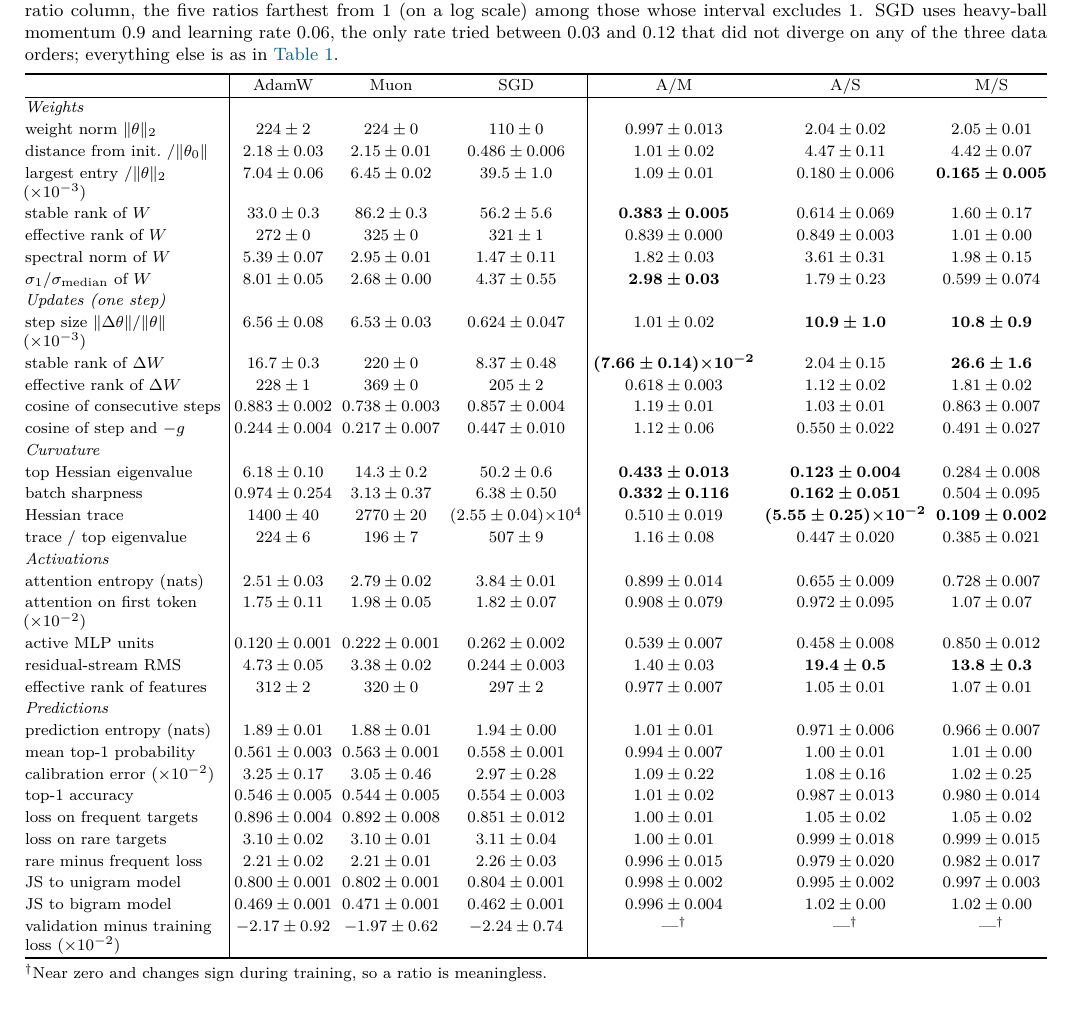
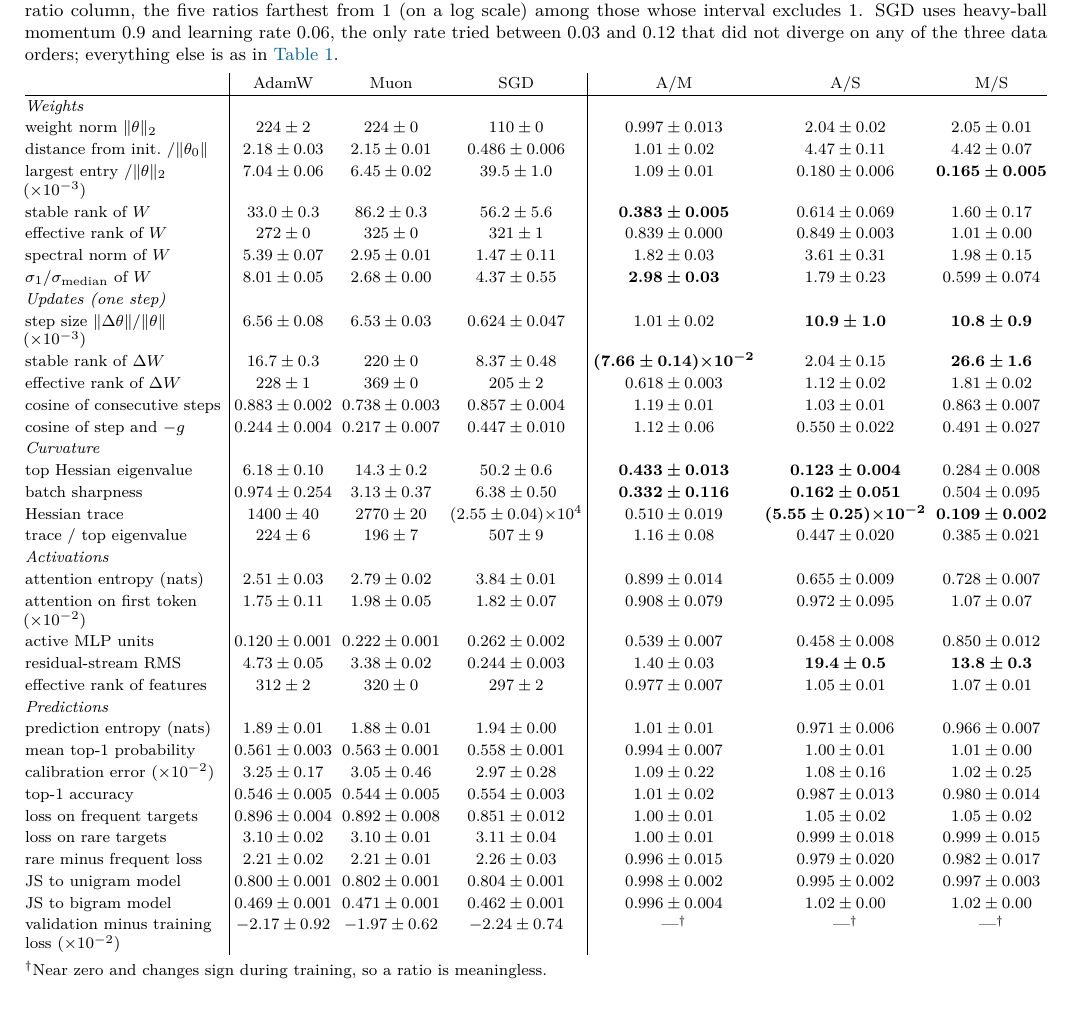
Before and after one commit to qqgjyx/MIT-6.7910, a LaTeX document (report/checkpoint.tex, which reads report/checkpoint_appendix.tex): part of page 6 of 7, cut so that both start at the same text. Compiled offline with pdfLaTeX.

Commit message:
Checkpoint Table 4: no top and bottom rules

```diff
--- a/report/checkpoint_appendix.tex
+++ b/report/checkpoint_appendix.tex
@@ -146,7 +146,6 @@ between 0.03 and 0.12 that did not diverge on any of the three data orders; ever
 \footnotesize\setlength{\tabcolsep}{2.5pt}\setlength{\aboverulesep}{0pt}\setlength{\belowrulesep}{0pt}%
 \renewcommand{\arraystretch}{1.15}%
 \begin{tabular}{@{}>{\raggedright\arraybackslash}p{3.5cm}|ccc|ccc@{}}
-\toprule
  & AdamW & Muon & SGD & A/M & A/S & M/S \\
 \midrule
 \emph{Weights} & & & & & & \\
@@ -185,7 +184,6 @@ rare minus frequent loss & $2.21 \pm 0.02$ & $2.21 \pm 0.01$ & $2.26 \pm 0.03$ &
 JS to unigram model & $0.800 \pm 0.001$ & $0.802 \pm 0.001$ & $0.804 \pm 0.001$ & $0.998 \pm 0.002$ & $0.995 \pm 0.002$ & $0.997 \pm 0.003$ \\
 JS to bigram model & $0.469 \pm 0.001$ & $0.471 \pm 0.001$ & $0.462 \pm 0.001$ & $0.996 \pm 0.004$ & $1.02 \pm 0.00$ & $1.02 \pm 0.00$ \\
 validation minus training loss ($\times10^{-2}$) & $-2.17 \pm 0.92$ & $-1.97 \pm 0.62$ & $-2.24 \pm 0.74$ & ---$^\dagger$ & ---$^\dagger$ & ---$^\dagger$ \\
-\bottomrule
 \end{tabular}\\[2pt]
 \raggedright\footnotesize $^\dagger$Near zero and changes sign during training, so a ratio is meaningless.
 \end{minipage}
```
Also changed, not shown: report/.latex/checkpoint.pdf, report/checkpoint.pdf.
